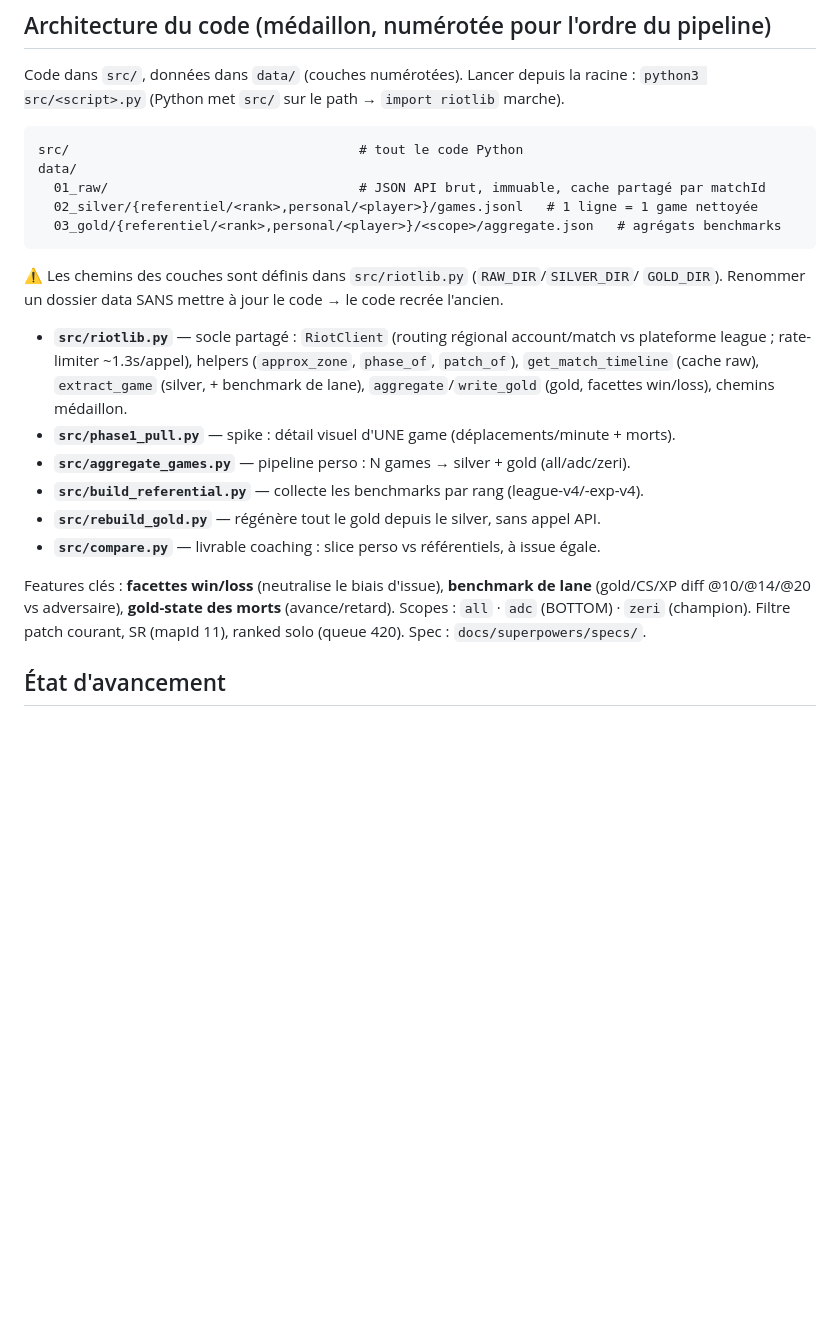
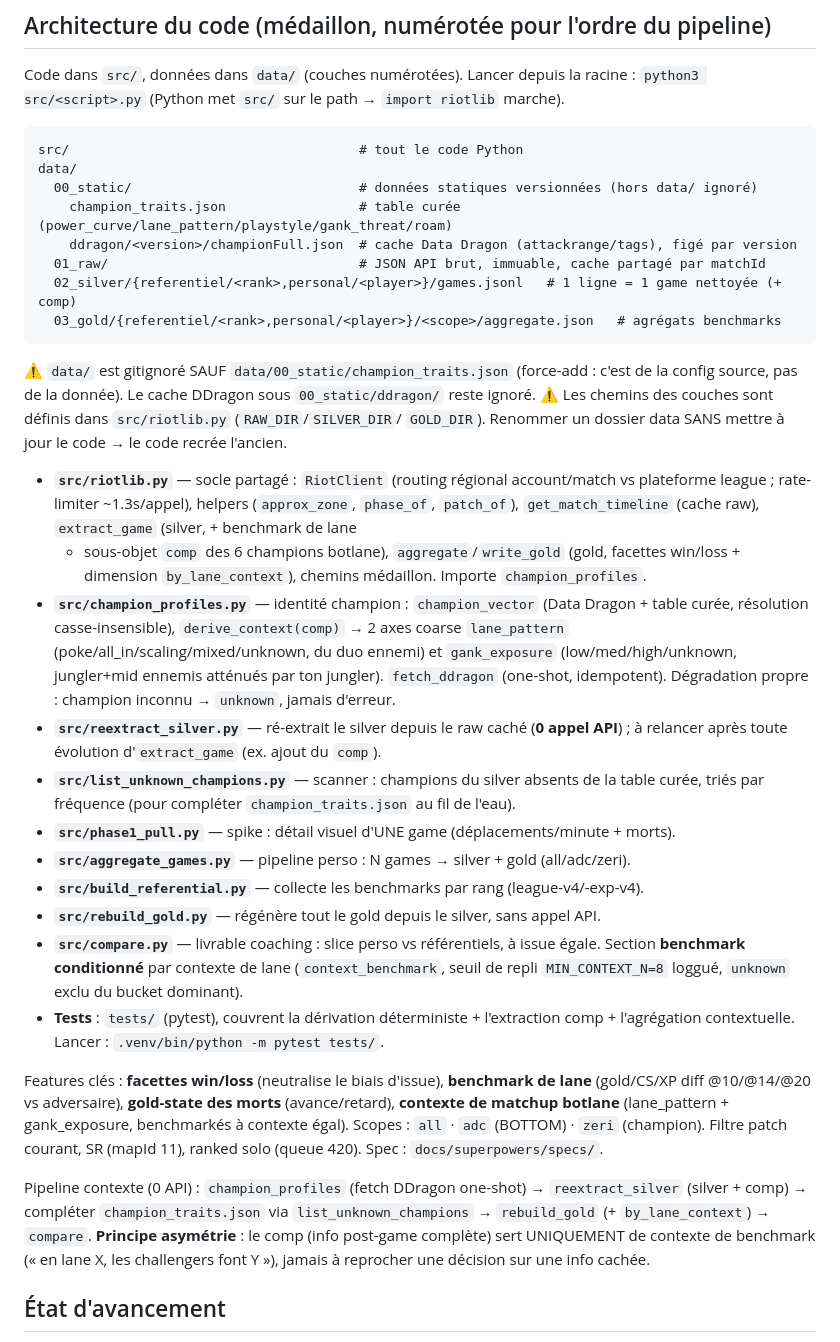
Before and after one commit to JeanVG23/coaching_lol, a Markdown page: CLAUDE.md, the part around the change. Rendered like a GitHub page; blank space fills up the shorter version.

Commit message:
docs: document composition-context modules + by_lane_context in CLAUDE.md
Co-Authored-By: Claude Opus 4.8 <noreply@anthropic.com>

````diff
--- a/CLAUDE.md
+++ b/CLAUDE.md
@@ -216,27 +216,53 @@ Code dans `src/`, données dans `data/` (couches numérotées). Lancer depuis la
 ```
 src/                                     # tout le code Python
 data/
+  00_static/                             # données statiques versionnées (hors data/ ignoré)
+    champion_traits.json                 # table curée (power_curve/lane_pattern/playstyle/gank_threat/roam)
+    ddragon/<version>/championFull.json  # cache Data Dragon (attackrange/tags), figé par version
   01_raw/                                # JSON API brut, immuable, cache partagé par matchId
-  02_silver/{referentiel/<rank>,personal/<player>}/games.jsonl   # 1 ligne = 1 game nettoyée
+  02_silver/{referentiel/<rank>,personal/<player>}/games.jsonl   # 1 ligne = 1 game nettoyée (+ comp)
   03_gold/{referentiel/<rank>,personal/<player>}/<scope>/aggregate.json   # agrégats benchmarks
 ```
+⚠️ `data/` est gitignoré SAUF `data/00_static/champion_traits.json` (force-add : c'est de la
+config source, pas de la donnée). Le cache DDragon sous `00_static/ddragon/` reste ignoré.
 ⚠️ Les chemins des couches sont définis dans `src/riotlib.py` (`RAW_DIR`/`SILVER_DIR`/
 `GOLD_DIR`). Renommer un dossier data SANS mettre à jour le code → le code recrée l'ancien.
 
 - **`src/riotlib.py`** — socle partagé : `RiotClient` (routing régional account/match vs
   plateforme league ; rate-limiter ~1.3s/appel), helpers (`approx_zone`, `phase_of`,
-  `patch_of`), `get_match_timeline` (cache raw), `extract_game` (silver, + benchmark de lane),
-  `aggregate`/`write_gold` (gold, facettes win/loss), chemins médaillon.
+  `patch_of`), `get_match_timeline` (cache raw), `extract_game` (silver, + benchmark de lane
+  + sous-objet `comp` des 6 champions botlane), `aggregate`/`write_gold` (gold, facettes
+  win/loss + dimension `by_lane_context`), chemins médaillon. Importe `champion_profiles`.
+- **`src/champion_profiles.py`** — identité champion : `champion_vector` (Data Dragon +
+  table curée, résolution casse-insensible), `derive_context(comp)` → 2 axes coarse
+  `lane_pattern` (poke/all_in/scaling/mixed/unknown, du duo ennemi) et `gank_exposure`
+  (low/med/high/unknown, jungler+mid ennemis atténués par ton jungler). `fetch_ddragon`
+  (one-shot, idempotent). Dégradation propre : champion inconnu → `unknown`, jamais d'erreur.
+- **`src/reextract_silver.py`** — ré-extrait le silver depuis le raw caché (**0 appel API**) ;
+  à relancer après toute évolution d'`extract_game` (ex. ajout du `comp`).
+- **`src/list_unknown_champions.py`** — scanner : champions du silver absents de la table
+  curée, triés par fréquence (pour compléter `champion_traits.json` au fil de l'eau).
 - **`src/phase1_pull.py`** — spike : détail visuel d'UNE game (déplacements/minute + morts).
 - **`src/aggregate_games.py`** — pipeline perso : N games → silver + gold (all/adc/zeri).
 - **`src/build_referential.py`** — collecte les benchmarks par rang (league-v4/-exp-v4).
 - **`src/rebuild_gold.py`** — régénère tout le gold depuis le silver, sans appel API.
 - **`src/compare.py`** — livrable coaching : slice perso vs référentiels, à issue égale.
+  Section **benchmark conditionné** par contexte de lane (`context_benchmark`, seuil de
+  repli `MIN_CONTEXT_N=8` loggué, `unknown` exclu du bucket dominant).
+- **Tests** : `tests/` (pytest), couvrent la dérivation déterministe + l'extraction comp +
+  l'agrégation contextuelle. Lancer : `.venv/bin/python -m pytest tests/`.
 
 Features clés : **facettes win/loss** (neutralise le biais d'issue), **benchmark de lane**
-(gold/CS/XP diff @10/@14/@20 vs adversaire), **gold-state des morts** (avance/retard).
+(gold/CS/XP diff @10/@14/@20 vs adversaire), **gold-state des morts** (avance/retard),
+**contexte de matchup botlane** (lane_pattern + gank_exposure, benchmarkés à contexte égal).
 Scopes : `all` · `adc` (BOTTOM) · `zeri` (champion). Filtre patch courant, SR (mapId 11),
 ranked solo (queue 420). Spec : `docs/superpowers/specs/`.
+
+Pipeline contexte (0 API) : `champion_profiles` (fetch DDragon one-shot) → `reextract_silver`
+(silver + comp) → compléter `champion_traits.json` via `list_unknown_champions` → `rebuild_gold`
+(+ `by_lane_context`) → `compare`. **Principe asymétrie** : le comp (info post-game complète)
+sert UNIQUEMENT de contexte de benchmark (« en lane X, les challengers font Y »), jamais à
+reprocher une décision sur une info cachée.
 
 ## État d'avancement
 
````
